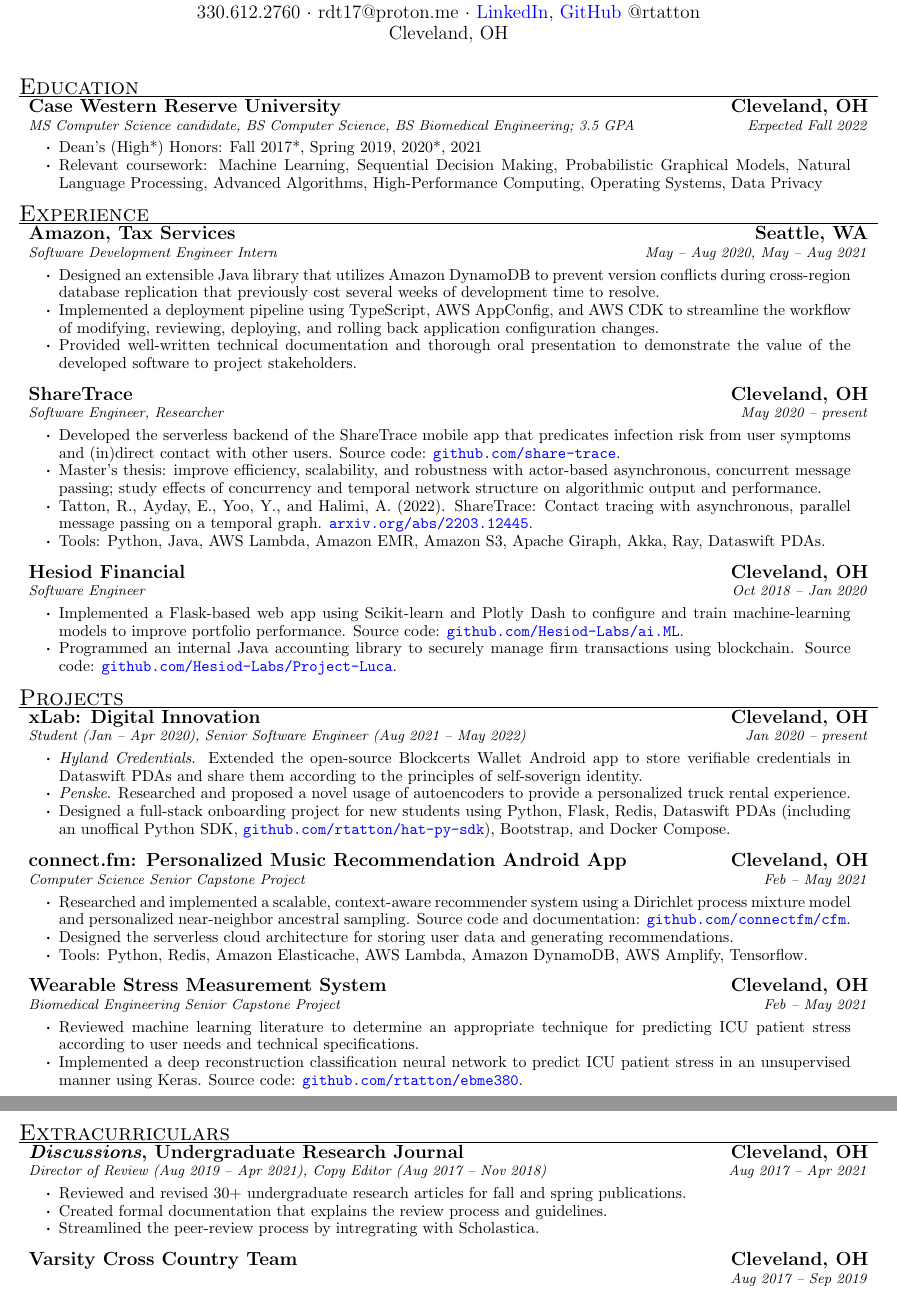
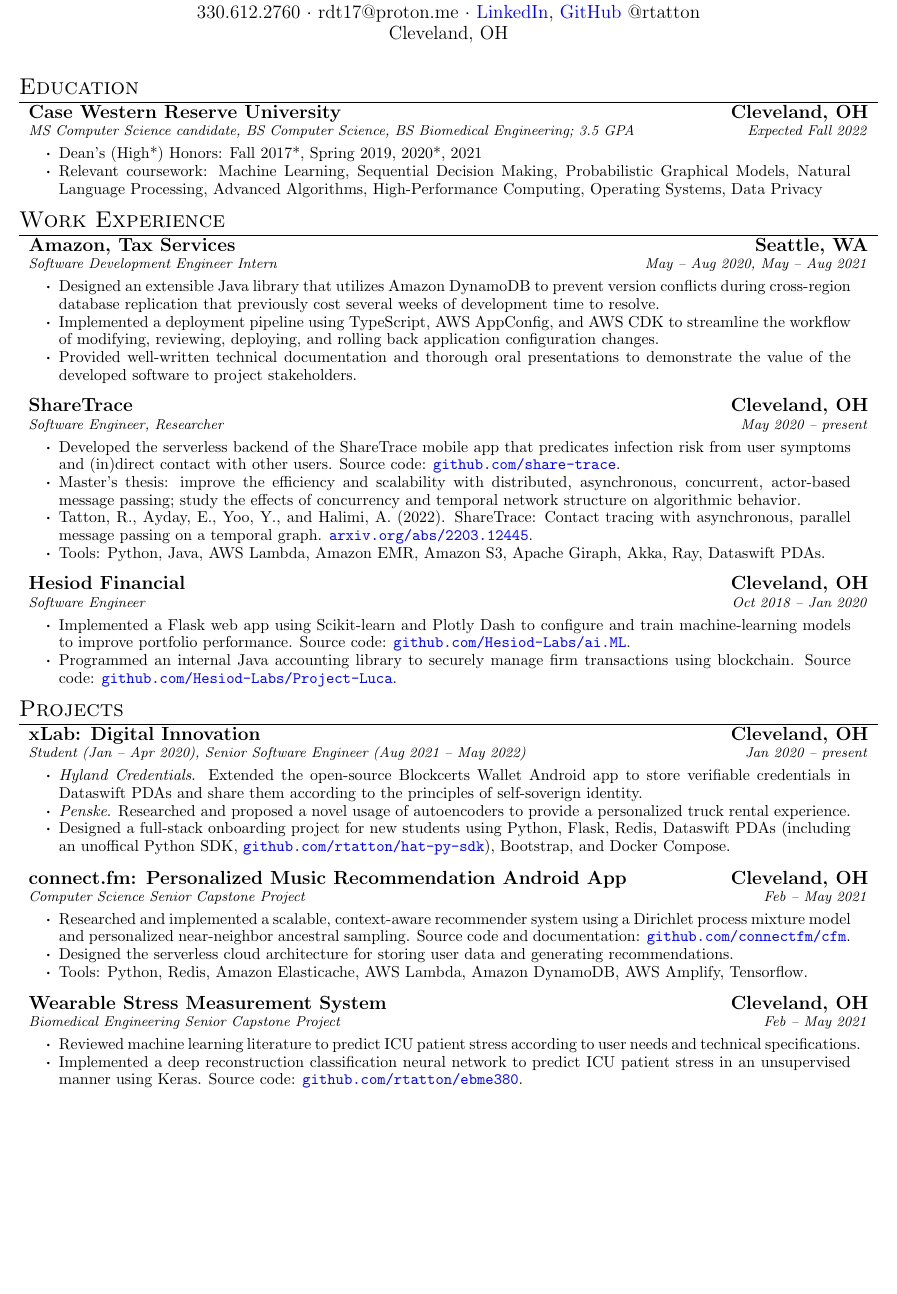
Before and after one commit to rtatton/resume, a LaTeX CV (resume.tex, which reads experiences/amazon.tex, experiences/hesiod.tex, experiences/sharetrace.tex): two parts of pages 1 and 2 of 2 before the commit and part of the page after it, the two joined at a grey line, cut so that both start at the same text, the shorter picture padded with empty space. Compiled offline with pdfLaTeX.

Commit message:
Proof reading and tweaks prior to applying

```diff
--- a/experiences/amazon.tex
+++ b/experiences/amazon.tex
@@ -3,5 +3,5 @@
 {Software Development Engineer Intern}{May -- Aug 2020, May -- Aug 2021}
 	\item Designed an extensible Java library that utilizes Amazon DynamoDB to prevent version conflicts during cross-region database replication that previously cost several weeks of development time to resolve.
 	\item Implemented a deployment pipeline using TypeScript, AWS AppConfig, and AWS CDK to streamline the workflow of modifying, reviewing, deploying, and rolling back application configuration changes.
-	\item Provided well-written technical documentation and thorough oral presentation to demonstrate the value of the developed software to project stakeholders.
+	\item Provided well-written technical documentation and thorough oral presentations to demonstrate the value of the developed software to project stakeholders.
 \end{ritemize}
--- a/experiences/hesiod.tex
+++ b/experiences/hesiod.tex
@@ -1,6 +1,6 @@
 \begin{ritemize}
 	{Hesiod Financial}{Cleveland, OH}
 	{Software Engineer}{Oct 2018 -- Jan 2020}
-	\item Implemented a Flask-based web app using Scikit-learn and Plotly Dash to configure and train machine-learning models to improve portfolio performance. Source code: \urlhref{https://github.com/Hesiod-Labs/ai.ML}{github.com/Hesiod-Labs/ai.ML}.
+	\item Implemented a Flask web app using Scikit-learn and Plotly Dash to configure and train machine-learning models to improve portfolio performance. Source code: \urlhref{https://github.com/Hesiod-Labs/ai.ML}{github.com/Hesiod-Labs/ai.ML}.
 	\item Programmed an internal Java accounting library to securely manage firm transactions using blockchain. Source code: \urlhref{https://github.com/Hesiod-Labs/Project-Luca}{github.com/Hesiod-Labs/Project-Luca}.
 \end{ritemize}
--- a/experiences/sharetrace.tex
+++ b/experiences/sharetrace.tex
@@ -2,7 +2,7 @@
 {ShareTrace}{Cleveland, OH}
 {Software Engineer, Researcher}{May 2020 -- present}
 	\item Developed the serverless backend of the ShareTrace mobile app that predicates infection risk from user symptoms and (in)direct contact with other users. Source code: \urlhref{https://github.com/share-trace}{github.com/share-trace}.
-	\item Master's thesis: improve efficiency, scalability, and robustness with actor-based asynchronous, concurrent message passing; study effects of concurrency and temporal network structure on algorithmic output and performance.
+	\item Master's thesis: improve the efficiency and scalability with distributed, asynchronous, concurrent, actor-based message passing; study the effects of concurrency and temporal network structure on algorithmic behavior.
 	\item Tatton, R., Ayday, E., Yoo, Y., and Halimi, A. (2022). ShareTrace: Contact tracing with asynchronous, parallel message passing on a temporal graph.
 	 \urlhref{https://arxiv.org/abs/2203.12445}{arxiv.org/abs/2203.12445}.
 	\item Tools: Python, Java, AWS Lambda, Amazon EMR, Amazon S3, Apache Giraph, Akka, Ray, Dataswift PDAs.
--- a/projects/icu-future.tex
+++ b/projects/icu-future.tex
@@ -1,6 +1,6 @@
 \begin{ritemize}
 {Wearable Stress Measurement System}{Cleveland, OH}
 {Biomedical Engineering Senior Capstone Project}{Feb -- May 2021}
-	\item Reviewed machine learning literature to determine an appropriate technique for predicting ICU patient stress according to user needs and technical specifications.
+	\item Reviewed machine learning literature to predict ICU patient stress according to user needs and technical specifications.
 	\item Implemented a deep reconstruction classification neural network to predict ICU patient stress in an unsupervised manner using Keras. Source code: \urlhref{https://github.com/rtatton/ebme380}{github.com/rtatton/ebme380}.
 \end{ritemize}
--- a/resume.tex
+++ b/resume.tex
@@ -23,7 +23,7 @@
 \newcommand{\urlhref}[2]{\href{#1}{\texttt{#2}}}
 \NewDocumentEnvironment{rsection}{mO{-0.3in}}{
 	\section*{\Large{\sc{#1}}}
-	\vspace{-0.3in}
+	\vspace{-0.25in}
 	\noindent\rule{\textwidth}{0.4pt}
 }{
 	\vspace{#2}
@@ -55,7 +55,7 @@
 \input{headers/header}
 %\input{objectives/objective}
 \input{educations/education}
-\begin{rsection}{Experience}
+\begin{rsection}{Work Experience}
 \newcommand{\rinput}[1]{\input{experiences/#1}}
 \rinput{amazon}
 \rinput{sharetrace}
@@ -67,9 +67,9 @@
 \rinput{connectfm}
 \rinput{icu-future}
 \end{rsection}
-\begin{rsection}{Extracurriculars}
-\newcommand{\rinput}[1]{\input{extracirriculars/#1}}
-\rinput{discussions}
-\rinput{xc}
-\end{rsection}
+%\begin{rsection}{Extracurriculars}
+%\newcommand{\rinput}[1]{\input{extracirriculars/#1}}
+%\rinput{discussions}
+%\rinput{xc}
+%\end{rsection}
 \end{document}
```
Also changed, not shown: resume.pdf.
